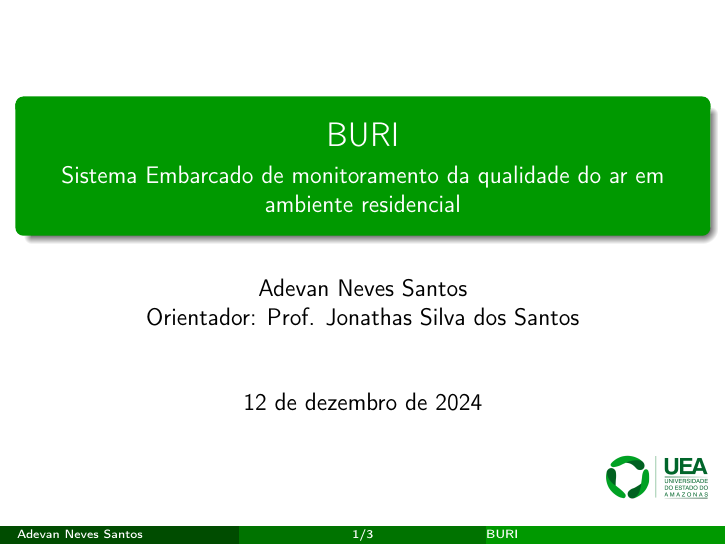
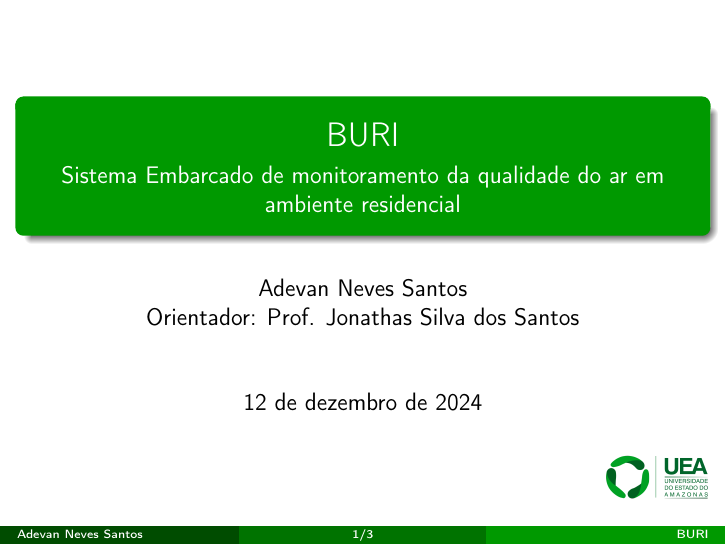
Before and after one commit to adevancomp/TCC-Android-Embarcado-BURI, LaTeX slides (slide/main.tex): page 1 of 3. Compiled offline with pdfLaTeX.

Commit message:
ajeita rodapé

```diff
--- a/slide/main.tex
+++ b/slide/main.tex
@@ -26,13 +26,13 @@
 \setbeamertemplate{footline}{%
   \leavevmode%
   \hbox{%
-    \begin{beamercolorbox}[wd=.33\paperwidth,ht=2.5ex,dp=1ex,leftskip=3mm]{author in head/foot}%
+    \begin{beamercolorbox}[wd=.33\paperwidth,ht=2.5ex,dp=1ex,center,leftskip=3mm]{author in head/foot}%
       \usebeamerfont{author in head/foot}Adevan Neves Santos
     \end{beamercolorbox}%
     \begin{beamercolorbox}[wd=.34\paperwidth,ht=2.5ex,dp=1ex,center]{title in head/foot}%
       \usebeamerfont{title in head/foot}\insertframenumber/\inserttotalframenumber
     \end{beamercolorbox}%
-    \begin{beamercolorbox}[wd=.33\paperwidth,ht=2.5ex,dp=1ex,rightskip=3mm]{date in head/foot}%
+    \begin{beamercolorbox}[wd=.33\paperwidth,ht=2.5ex,dp=1ex,center,rightskip=3mm]{date in head/foot}%
       \usebeamerfont{date in head/foot}BURI
     \end{beamercolorbox}%
   }%
```
